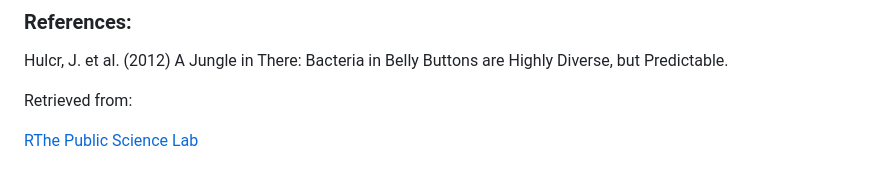
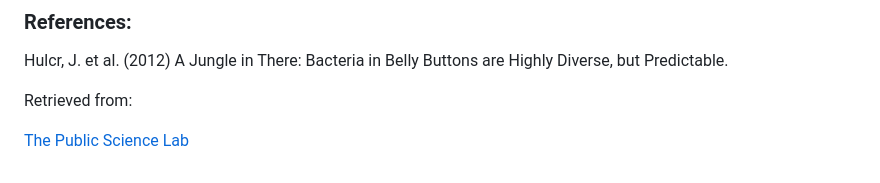
Before and after one commit to Taireagan/Belly-Button-Biodiversity, a Markdown page: README.md, the part around the change. Drawn GitHub-style.

```diff
--- a/README.md
+++ b/README.md
@@ -77,4 +77,4 @@ Hulcr, J. et al. (2012) A Jungle in There: Bacteria in Belly Buttons are Highly
 
 Retrieved from:
 
-[RThe Public Science Lab](https://robdunnlab.com/projects/belly-button-biodiversity/results-and-data/)
+[The Public Science Lab](https://robdunnlab.com/projects/belly-button-biodiversity/results-and-data/)
```
